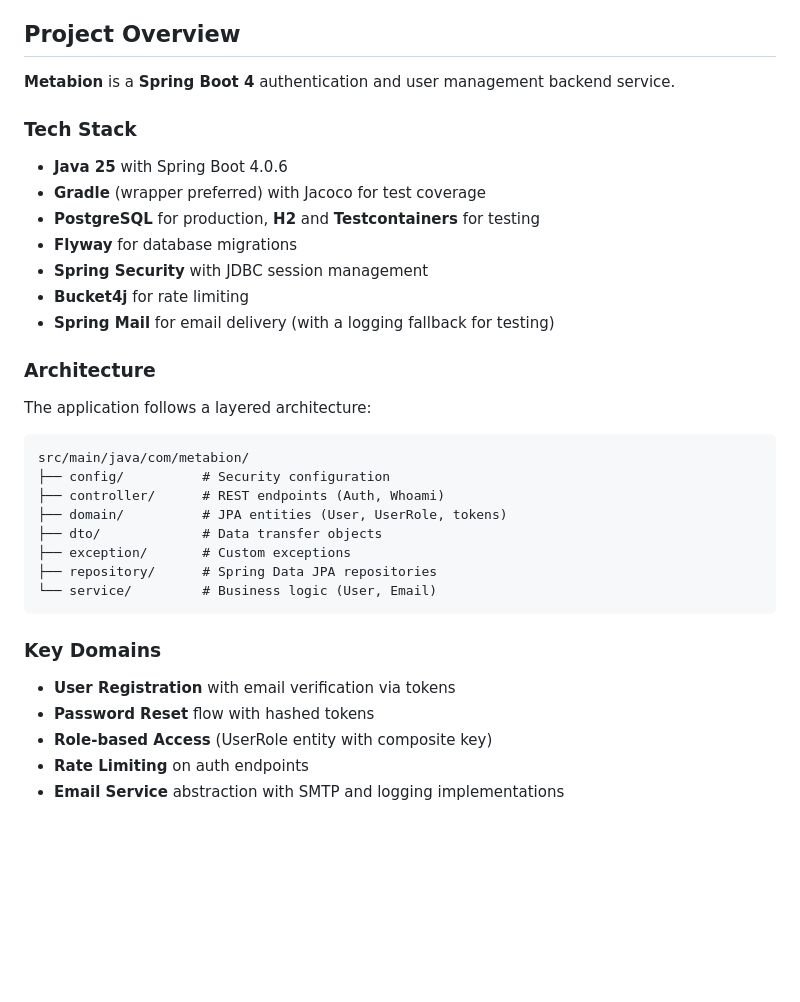
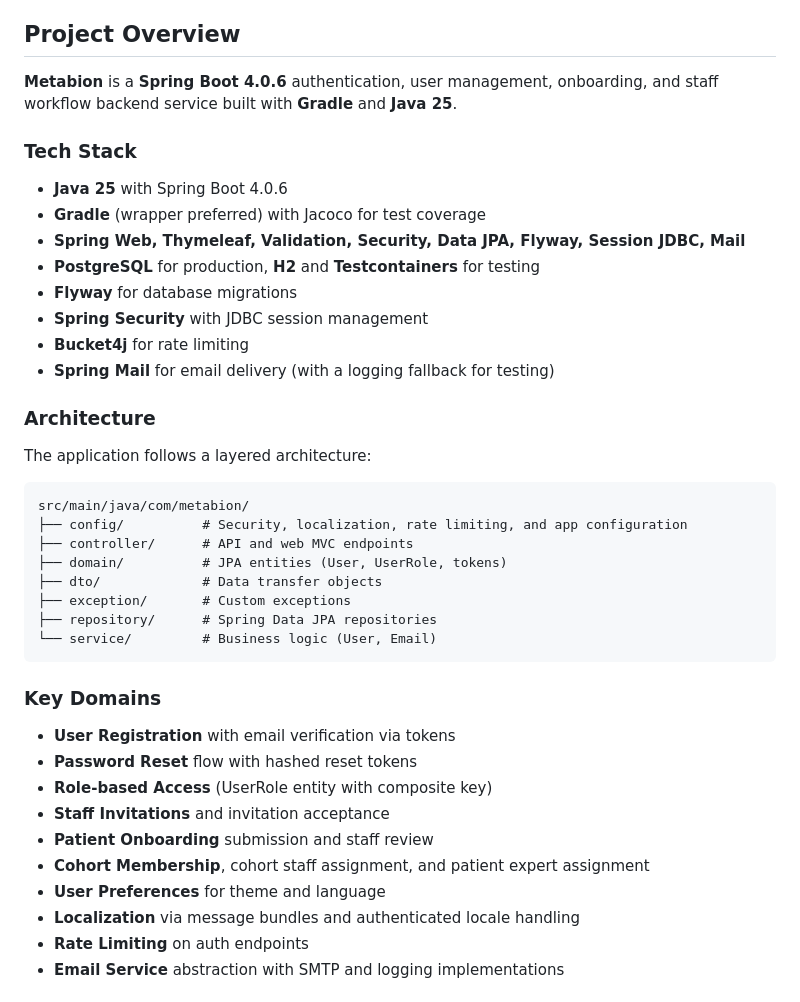
Before and after one commit to petrsychrava/Metabion, a Markdown page: QWEN.md, the part around the change. Drawn GitHub-style; blank space fills up the shorter version.

````diff
--- a/QWEN.md
+++ b/QWEN.md
@@ -6,11 +6,12 @@ QWEN.md is a project-level instruction file that Qwen Code reads at the start of
 
 ## Project Overview
 
-**Metabion** is a **Spring Boot 4** authentication and user management backend service.
+**Metabion** is a **Spring Boot 4.0.6** authentication, user management, onboarding, and staff workflow backend service built with **Gradle** and **Java 25**.
 
 ### Tech Stack
 - **Java 25** with Spring Boot 4.0.6
 - **Gradle** (wrapper preferred) with Jacoco for test coverage
+- **Spring Web, Thymeleaf, Validation, Security, Data JPA, Flyway, Session JDBC, Mail**
 - **PostgreSQL** for production, **H2** and **Testcontainers** for testing
 - **Flyway** for database migrations
 - **Spring Security** with JDBC session management
@@ -22,8 +23,8 @@ The application follows a layered architecture:
 
 ```
 src/main/java/com/metabion/
-├── config/          # Security configuration
-├── controller/      # REST endpoints (Auth, Whoami)
+├── config/          # Security, localization, rate limiting, and app configuration
+├── controller/      # API and web MVC endpoints
 ├── domain/          # JPA entities (User, UserRole, tokens)
 ├── dto/             # Data transfer objects
 ├── exception/       # Custom exceptions
@@ -33,8 +34,13 @@ src/main/java/com/metabion/
 
 ### Key Domains
 - **User Registration** with email verification via tokens
-- **Password Reset** flow with hashed tokens
+- **Password Reset** flow with hashed reset tokens
 - **Role-based Access** (UserRole entity with composite key)
+- **Staff Invitations** and invitation acceptance
+- **Patient Onboarding** submission and staff review
+- **Cohort Membership**, cohort staff assignment, and patient expert assignment
+- **User Preferences** for theme and language
+- **Localization** via message bundles and authenticated locale handling
 - **Rate Limiting** on auth endpoints
 - **Email Service** abstraction with SMTP and logging implementations
 
````
